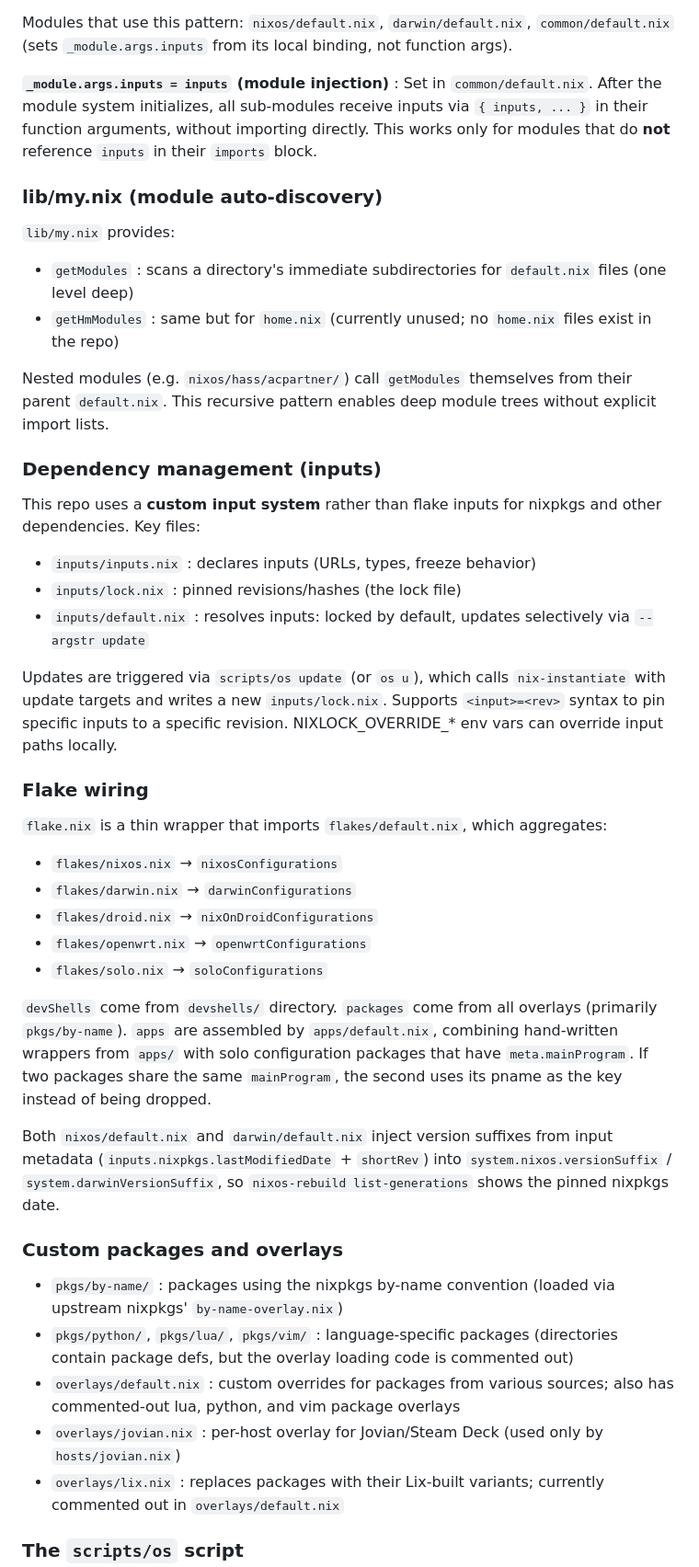
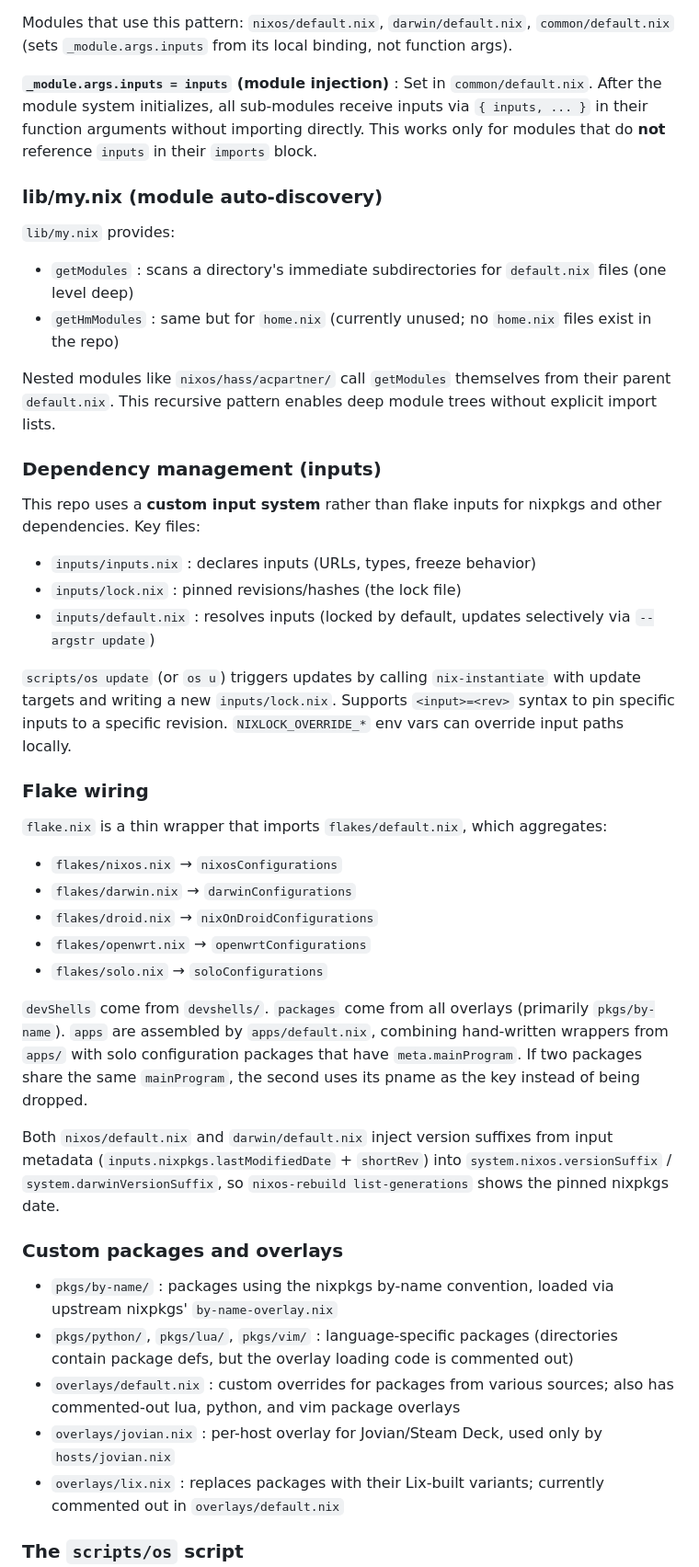
Before and after one commit to azuwis/nix-config, a Markdown page: ARCHITECTURE.md, the part around one of its changes. Shown at 92% size. GitHub-like rendering.

Commit message:
docs: polish ARCHITECTURE.md prose, preserve all technical information

```diff
--- a/ARCHITECTURE.md
+++ b/ARCHITECTURE.md
@@ -128,7 +128,7 @@ Inputs are available through two mechanisms depending on context:
 
 Modules that use this pattern: `nixos/default.nix`, `darwin/default.nix`, `common/default.nix` (sets `_module.args.inputs` from its local binding, not function args).
 
-**`_module.args.inputs = inputs` (module injection)** : Set in `common/default.nix`. After the module system initializes, all sub-modules receive inputs via `{ inputs, ... }` in their function arguments, without importing directly. This works only for modules that do **not** reference `inputs` in their `imports` block.
+**`_module.args.inputs = inputs` (module injection)** : Set in `common/default.nix`. After the module system initializes, all sub-modules receive inputs via `{ inputs, ... }` in their function arguments without importing directly. This works only for modules that do **not** reference `inputs` in their `imports` block.
 
 ### lib/my.nix (module auto-discovery)
 
@@ -136,7 +136,7 @@ Modules that use this pattern: `nixos/default.nix`, `darwin/default.nix`, `commo
 - `getModules` : scans a directory's immediate subdirectories for `default.nix` files (one level deep)
 - `getHmModules` : same but for `home.nix` (currently unused; no `home.nix` files exist in the repo)
 
-Nested modules (e.g. `nixos/hass/acpartner/`) call `getModules` themselves from their parent `default.nix`. This recursive pattern enables deep module trees without explicit import lists.
+Nested modules like `nixos/hass/acpartner/` call `getModules` themselves from their parent `default.nix`. This recursive pattern enables deep module trees without explicit import lists.
 
 ### Dependency management (inputs)
 
@@ -144,9 +144,9 @@ This repo uses a **custom input system** rather than flake inputs for nixpkgs an
 
 - `inputs/inputs.nix` : declares inputs (URLs, types, freeze behavior)
 - `inputs/lock.nix` : pinned revisions/hashes (the lock file)
-- `inputs/default.nix` : resolves inputs: locked by default, updates selectively via `--argstr update`
+- `inputs/default.nix` : resolves inputs (locked by default, updates selectively via `--argstr update`)
 
-Updates are triggered via `scripts/os update` (or `os u`), which calls `nix-instantiate` with update targets and writes a new `inputs/lock.nix`. Supports `<input>=<rev>` syntax to pin specific inputs to a specific revision. NIXLOCK_OVERRIDE_* env vars can override input paths locally.
+`scripts/os update` (or `os u`) triggers updates by calling `nix-instantiate` with update targets and writing a new `inputs/lock.nix`. Supports `<input>=<rev>` syntax to pin specific inputs to a specific revision. `NIXLOCK_OVERRIDE_*` env vars can override input paths locally.
 
 ### Flake wiring
 
@@ -157,16 +157,16 @@ Updates are triggered via `scripts/os update` (or `os u`), which calls `nix-inst
 - `flakes/openwrt.nix` → `openwrtConfigurations`
 - `flakes/solo.nix` → `soloConfigurations`
 
-`devShells` come from `devshells/` directory. `packages` come from all overlays (primarily `pkgs/by-name`). `apps` are assembled by `apps/default.nix`, combining hand-written wrappers from `apps/` with solo configuration packages that have `meta.mainProgram`. If two packages share the same `mainProgram`, the second uses its pname as the key instead of being dropped.
+`devShells` come from `devshells/`. `packages` come from all overlays (primarily `pkgs/by-name`). `apps` are assembled by `apps/default.nix`, combining hand-written wrappers from `apps/` with solo configuration packages that have `meta.mainProgram`. If two packages share the same `mainProgram`, the second uses its pname as the key instead of being dropped.
 
 Both `nixos/default.nix` and `darwin/default.nix` inject version suffixes from input metadata (`inputs.nixpkgs.lastModifiedDate` + `shortRev`) into `system.nixos.versionSuffix` / `system.darwinVersionSuffix`, so `nixos-rebuild list-generations` shows the pinned nixpkgs date.
 
 ### Custom packages and overlays
 
-- `pkgs/by-name/` : packages using the nixpkgs by-name convention (loaded via upstream nixpkgs' `by-name-overlay.nix`)
+- `pkgs/by-name/` : packages using the nixpkgs by-name convention, loaded via upstream nixpkgs' `by-name-overlay.nix`
 - `pkgs/python/`, `pkgs/lua/`, `pkgs/vim/` : language-specific packages (directories contain package defs, but the overlay loading code is commented out)
 - `overlays/default.nix` : custom overrides for packages from various sources; also has commented-out lua, python, and vim package overlays
-- `overlays/jovian.nix` : per-host overlay for Jovian/Steam Deck (used only by `hosts/jovian.nix`)
+- `overlays/jovian.nix` : per-host overlay for Jovian/Steam Deck, used only by `hosts/jovian.nix`
 - `overlays/lix.nix` : replaces packages with their Lix-built variants; currently commented out in `overlays/default.nix`
 
 ### The `scripts/os` script
```
Also changed, not shown: other parts of ARCHITECTURE.md (+14 -14 lines).
